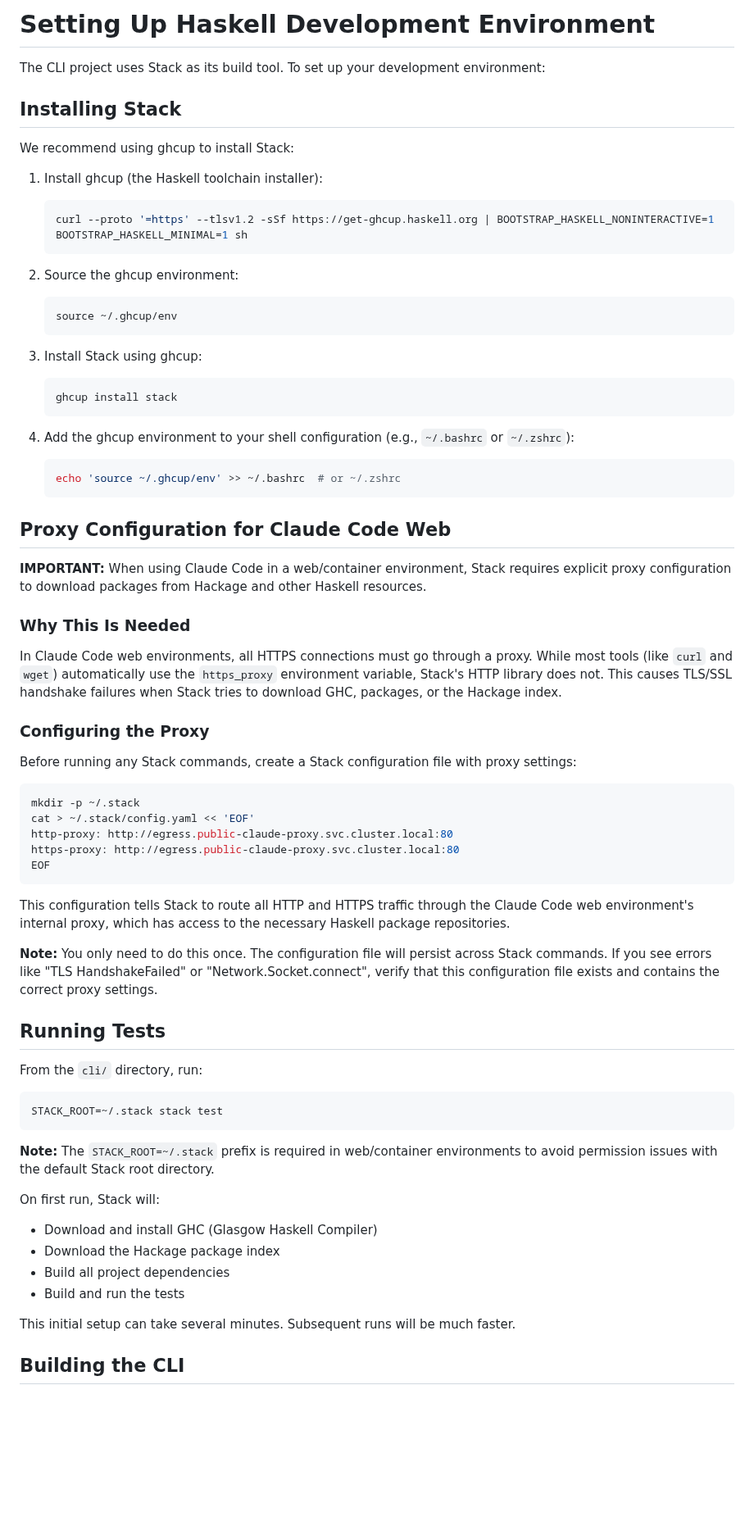
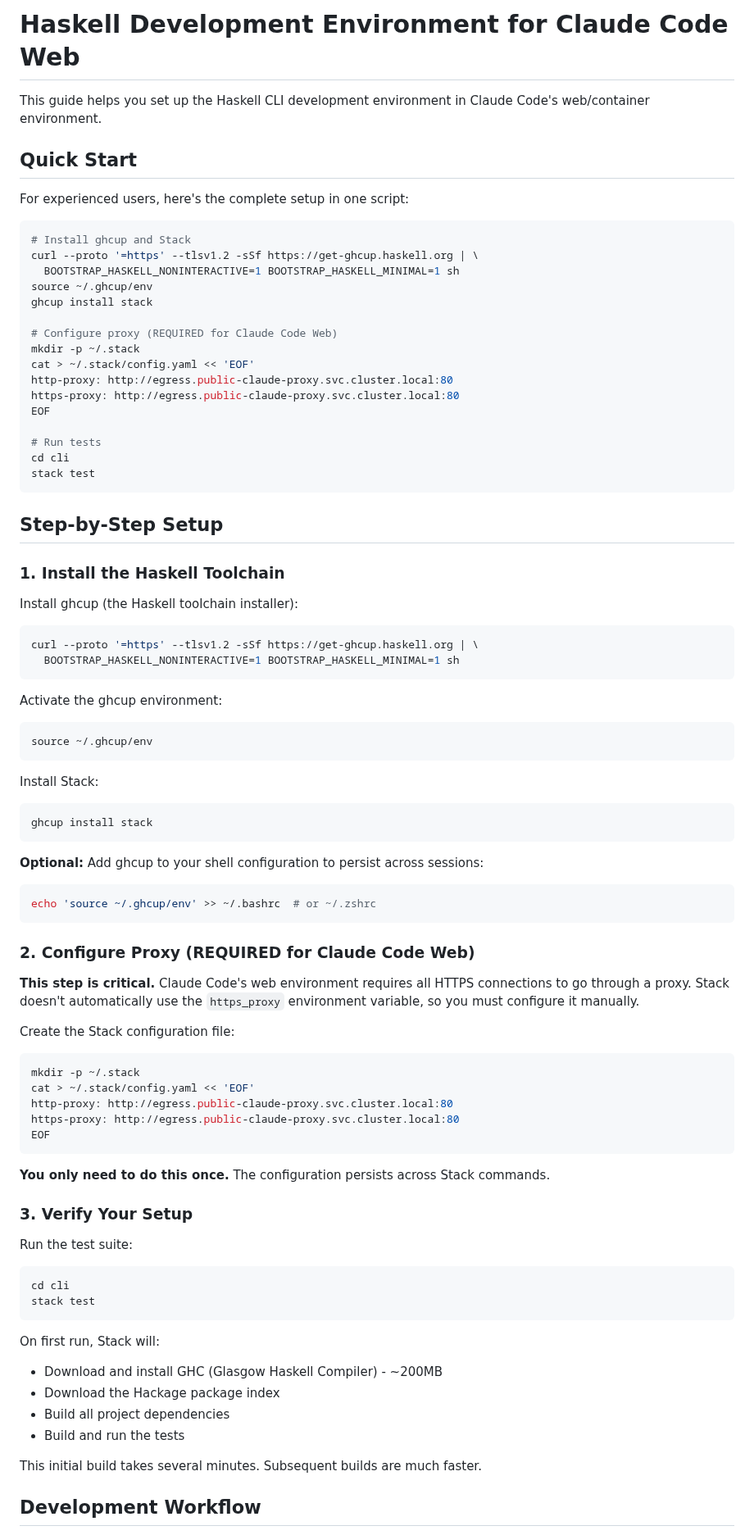
Before and after one commit to lehmacdj/graph, a Markdown page: cli/docs/claude-code-web.md, the part around one of its changes. Shown at 82% size. Rendered like a GitHub page; blank space fills up the shorter version.

````diff
--- a/cli/docs/claude-code-web.md
+++ b/cli/docs/claude-code-web.md
@@ -1,42 +1,64 @@
-# Setting Up Haskell Development Environment
+# Haskell Development Environment for Claude Code Web
 
-The CLI project uses Stack as its build tool. To set up your development environment:
+This guide helps you set up the Haskell CLI development environment in Claude Code's web/container environment.
 
-## Installing Stack
+## Quick Start
 
-We recommend using ghcup to install Stack:
+For experienced users, here's the complete setup in one script:
 
-1. Install ghcup (the Haskell toolchain installer):
-   ```bash
-   curl --proto '=https' --tlsv1.2 -sSf https://get-ghcup.haskell.org | BOOTSTRAP_HASKELL_NONINTERACTIVE=1 BOOTSTRAP_HASKELL_MINIMAL=1 sh
-   ```
+```bash
+# Install ghcup and Stack
+curl --proto '=https' --tlsv1.2 -sSf https://get-ghcup.haskell.org | \
+  BOOTSTRAP_HASKELL_NONINTERACTIVE=1 BOOTSTRAP_HASKELL_MINIMAL=1 sh
+source ~/.ghcup/env
+ghcup install stack
 
-2. Source the ghcup environment:
-   ```bash
-   source ~/.ghcup/env
-   ```
+# Configure proxy (REQUIRED for Claude Code Web)
+mkdir -p ~/.stack
+cat > ~/.stack/config.yaml << 'EOF'
+http-proxy: http://egress.public-claude-proxy.svc.cluster.local:80
+https-proxy: http://egress.public-claude-proxy.svc.cluster.local:80
+EOF
 
-3. Install Stack using ghcup:
-   ```bash
-   ghcup install stack
-   ```
+# Run tests
+cd cli
+stack test
+```
 
-4. Add the ghcup environment to your shell configuration (e.g., `~/.bashrc` or `~/.zshrc`):
-   ```bash
-   echo 'source ~/.ghcup/env' >> ~/.bashrc  # or ~/.zshrc
-   ```
+## Step-by-Step Setup
 
-## Proxy Configuration for Claude Code Web
+### 1. Install the Haskell Toolchain
 
-**IMPORTANT:** When using Claude Code in a web/container environment, Stack requires explicit proxy configuration to download packages from Hackage and other Haskell resources.
+Install ghcup (the Haskell toolchain installer):
 
-### Why This Is Needed
+```bash
+curl --proto '=https' --tlsv1.2 -sSf https://get-ghcup.haskell.org | \
+  BOOTSTRAP_HASKELL_NONINTERACTIVE=1 BOOTSTRAP_HASKELL_MINIMAL=1 sh
+```
 
-In Claude Code web environments, all HTTPS connections must go through a proxy. While most tools (like `curl` and `wget`) automatically use the `https_proxy` environment variable, Stack's HTTP library does not. This causes TLS/SSL handshake failures when Stack tries to download GHC, packages, or the Hackage index.
+Activate the ghcup environment:
 
-### Configuring the Proxy
+```bash
+source ~/.ghcup/env
+```
 
-Before running any Stack commands, create a Stack configuration file with proxy settings:
+Install Stack:
+
+```bash
+ghcup install stack
+```
+
+**Optional:** Add ghcup to your shell configuration to persist across sessions:
+
+```bash
+echo 'source ~/.ghcup/env' >> ~/.bashrc  # or ~/.zshrc
+```
+
+### 2. Configure Proxy (REQUIRED for Claude Code Web)
+
+**This step is critical.** Claude Code's web environment requires all HTTPS connections to go through a proxy. Stack doesn't automatically use the `https_proxy` environment variable, so you must configure it manually.
+
+Create the Stack configuration file:
 
 ```bash
 mkdir -p ~/.stack
@@ -46,27 +68,24 @@ https-proxy: http://egress.public-claude-proxy.svc.cluster.local:80
 EOF
 ```
 
-This configuration tells Stack to route all HTTP and HTTPS traffic through the Claude Code web environment's internal proxy, which has access to the necessary Haskell package repositories.
+**You only need to do this once.** The configuration persists across Stack commands.
 
-**Note:** You only need to do this once. The configuration file will persist across Stack commands. If you see errors like "TLS HandshakeFailed" or "Network.Socket.connect", verify that this configuration file exists and contains the correct proxy settings.
+### 3. Verify Your Setup
 
-## Running Tests
-
-From the `cli/` directory, run:
+Run the test suite:
 
 ```bash
-STACK_ROOT=~/.stack stack test
+cd cli
+stack test
 ```
 
-**Note:** The `STACK_ROOT=~/.stack` prefix is required in web/container environments to avoid permission issues with the default Stack root directory.
-
 On first run, Stack will:
-- Download and install GHC (Glasgow Haskell Compiler)
+- Download and install GHC (Glasgow Haskell Compiler) - ~200MB
 - Download the Hackage package index
 - Build all project dependencies
 - Build and run the tests
 
-This initial setup can take several minutes. Subsequent runs will be much faster.
+This initial build takes several minutes. Subsequent builds are much faster.
 
-## Building the CLI
+## Development Workflow
 
````
Also changed, not shown: other parts of cli/docs/claude-code-web.md (+113 -45 lines).
